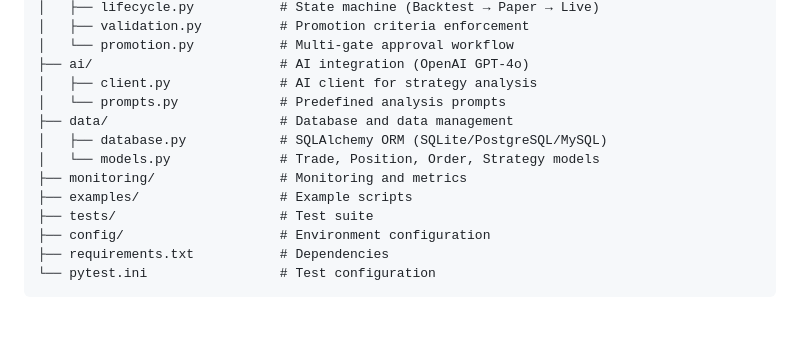
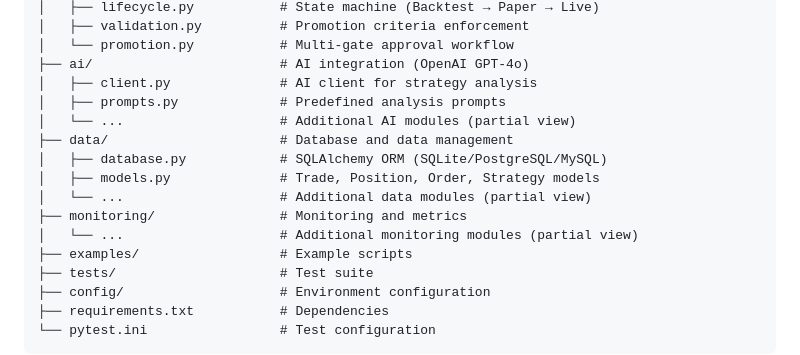
Before and after one commit to evanlow/tws_robot, a Markdown page: docs/README.md, the part around the change. Drawn GitHub-style; blank space fills up the shorter version.

Commit message:
Update docs/README.md
Co-authored-by: Copilot <175728472+Copilot@users.noreply.github.com>

```diff
--- a/docs/README.md
+++ b/docs/README.md
@@ -321,11 +321,14 @@ tws_robot/
 │   └── promotion.py           # Multi-gate approval workflow
 ├── ai/                        # AI integration (OpenAI GPT-4o)
 │   ├── client.py              # AI client for strategy analysis
-│   └── prompts.py             # Predefined analysis prompts
+│   ├── prompts.py             # Predefined analysis prompts
+│   └── ...                    # Additional AI modules (partial view)
 ├── data/                      # Database and data management
 │   ├── database.py            # SQLAlchemy ORM (SQLite/PostgreSQL/MySQL)
-│   └── models.py              # Trade, Position, Order, Strategy models
+│   ├── models.py              # Trade, Position, Order, Strategy models
+│   └── ...                    # Additional data modules (partial view)
 ├── monitoring/                # Monitoring and metrics
+│   └── ...                    # Additional monitoring modules (partial view)
 ├── examples/                  # Example scripts
 ├── tests/                     # Test suite
 ├── config/                    # Environment configuration
```
